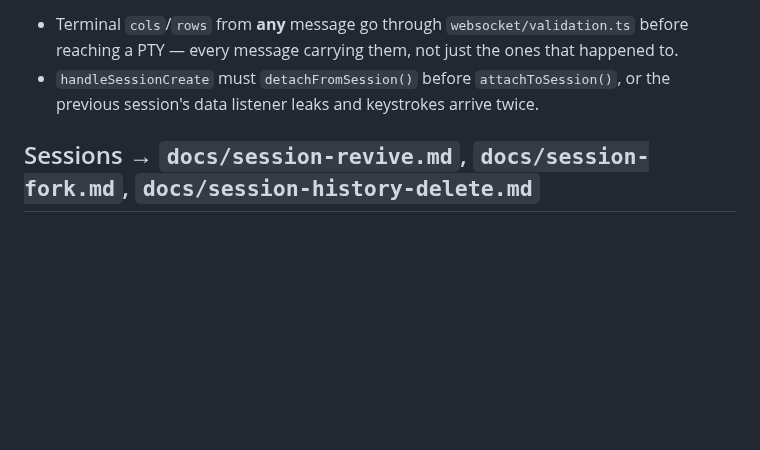
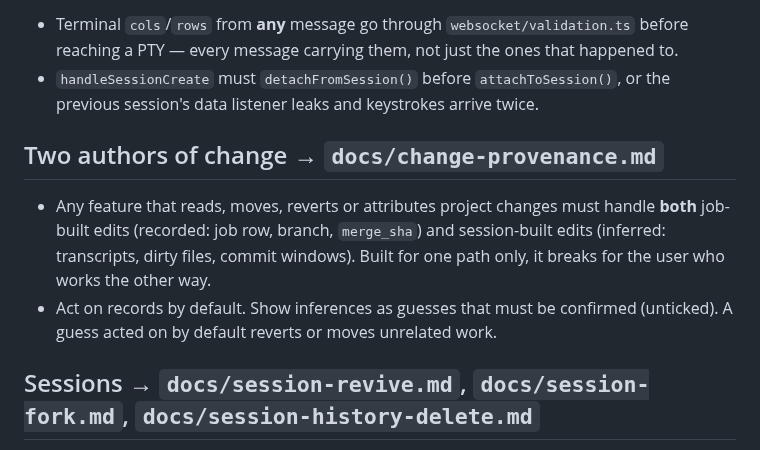
Before and after one commit to AlbertMillan/remote-terminal, a Markdown page: CLAUDE.md, the part around the change. GitHub-like rendering; blank space fills up the shorter version.

```diff
--- a/CLAUDE.md
+++ b/CLAUDE.md
@@ -64,6 +64,15 @@ Endpoint `/ws`. Client: `session.create`, `session.attach`, `session.terminate`,
   reaching a PTY — every message carrying them, not just the ones that happened to.
 - `handleSessionCreate` must `detachFromSession()` before `attachToSession()`, or the
   previous session's data listener leaks and keystrokes arrive twice.
+
+## Two authors of change → `docs/change-provenance.md`
+
+- Any feature that reads, moves, reverts or attributes project changes must handle
+  **both** job-built edits (recorded: job row, branch, `merge_sha`) and session-built edits
+  (inferred: transcripts, dirty files, commit windows). Built for one path only, it breaks
+  for the user who works the other way.
+- Act on records by default. Show inferences as guesses that must be confirmed
+  (unticked). A guess acted on by default reverts or moves unrelated work.
 
 ## Sessions → `docs/session-revive.md`, `docs/session-fork.md`, `docs/session-history-delete.md`
 
```
Also changed, not shown: docs/change-provenance.md (added, +71 -0 lines), docs/track-branches.md (+3 -0 lines).
